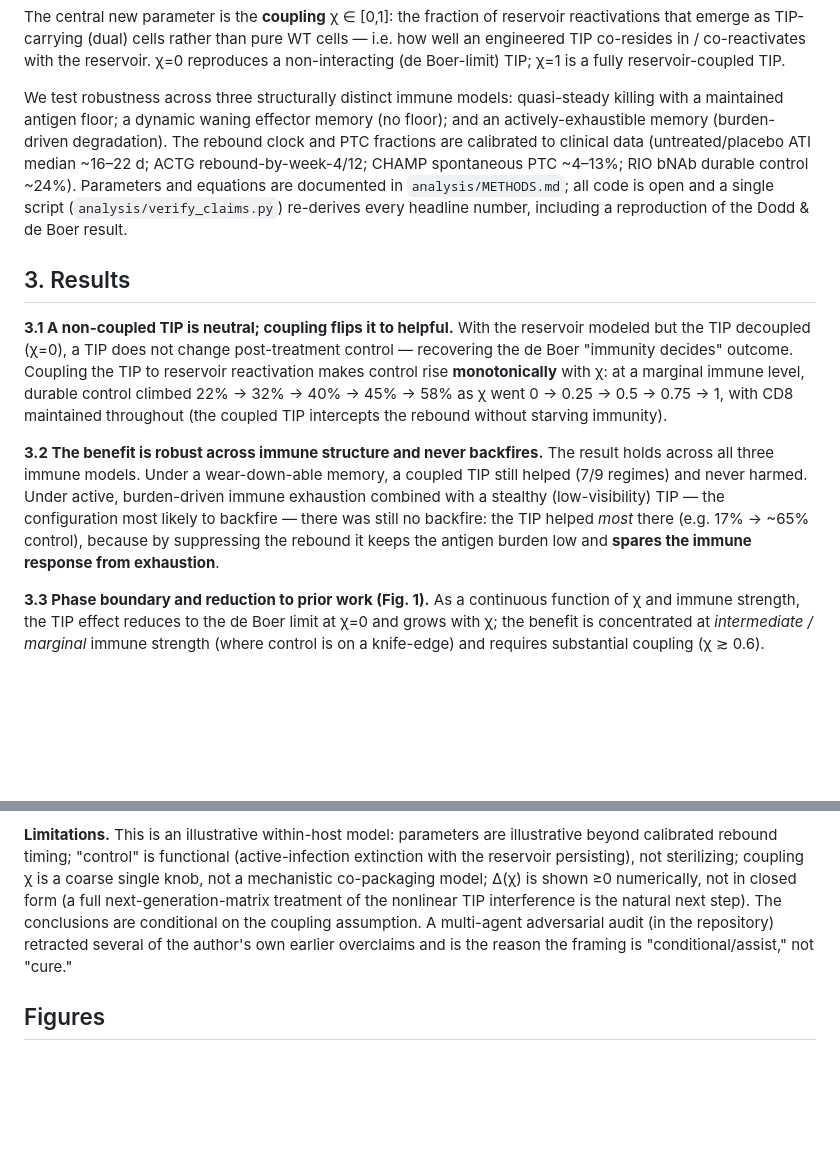
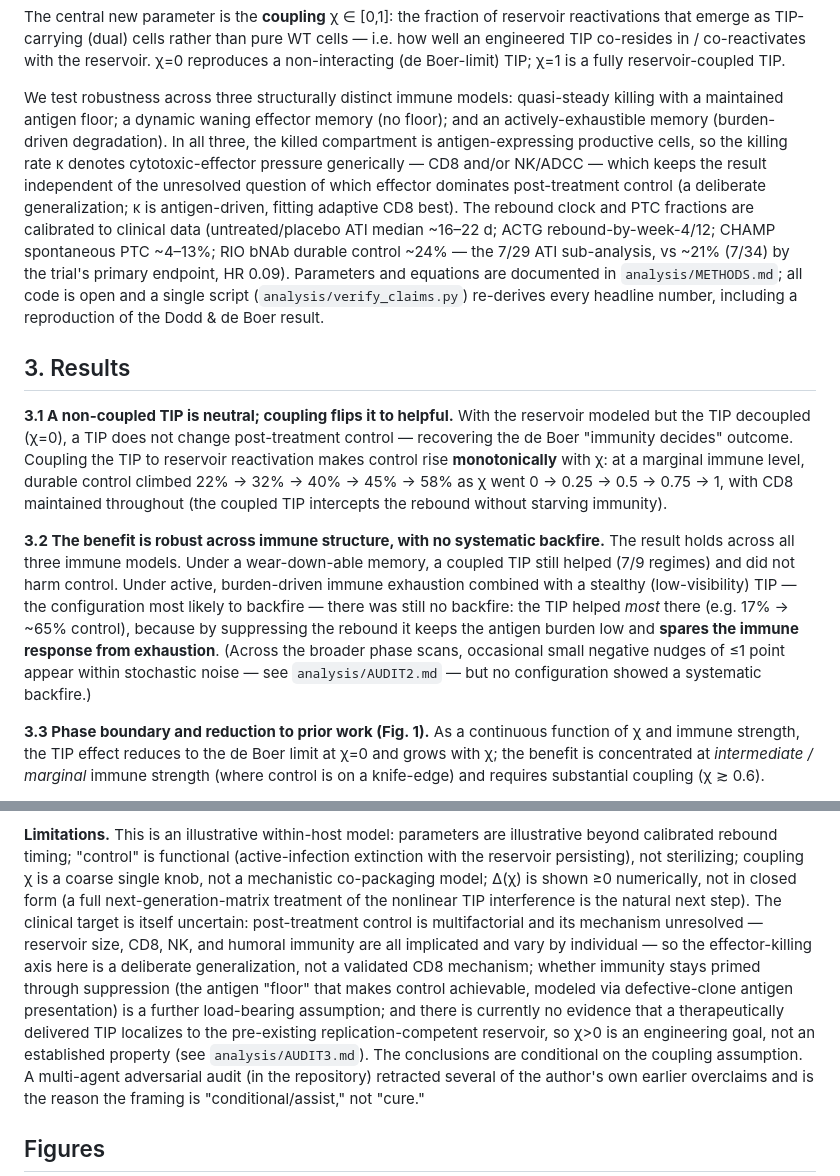
Before and after one commit to sethc555/hiv-aids-research, a Markdown page: paper/MANUSCRIPT.md, 2 parts joined by grey strips. Drawn GitHub-style; blank space fills up the shorter version.

```diff
--- a/paper/MANUSCRIPT.md
+++ b/paper/MANUSCRIPT.md
@@ -68,9 +78,13 @@ TIP; χ=1 is a fully reservoir-coupled TIP.
 
 We test robustness across three structurally distinct immune models: quasi-steady killing with a
 maintained antigen floor; a dynamic waning effector memory (no floor); and an actively-exhaustible
-memory (burden-driven degradation). The rebound clock and PTC fractions are calibrated to clinical
+memory (burden-driven degradation). In all three, the killed compartment is antigen-expressing productive
+cells, so the killing rate κ denotes cytotoxic-effector pressure generically — CD8 and/or NK/ADCC — which
+keeps the result independent of the unresolved question of which effector dominates post-treatment control
+(a deliberate generalization; κ is antigen-driven, fitting adaptive CD8 best). The rebound clock and PTC fractions are calibrated to clinical
 data (untreated/placebo ATI median ~16–22 d; ACTG rebound-by-week-4/12; CHAMP spontaneous PTC ~4–13%;
-RIO bNAb durable control ~24%). Parameters and equations are documented in `analysis/METHODS.md`; all
+RIO bNAb durable control ~24% — the 7/29 ATI sub-analysis, vs ~21% (7/34) by the trial's primary
+endpoint, HR 0.09). Parameters and equations are documented in `analysis/METHODS.md`; all
 code is open and a single script (`analysis/verify_claims.py`) re-derives every headline number,
 including a reproduction of the Dodd & de Boer result.
 
@@ -83,12 +97,14 @@ the TIP decoupled (χ=0), a TIP does not change post-treatment control — recov
 58% as χ went 0 → 0.25 → 0.5 → 0.75 → 1, with CD8 maintained throughout (the coupled TIP intercepts
 the rebound without starving immunity).
 
-**3.2 The benefit is robust across immune structure and never backfires.** The result holds across
-all three immune models. Under a wear-down-able memory, a coupled TIP still helped (7/9 regimes) and
-never harmed. Under active, burden-driven immune exhaustion combined with a stealthy (low-visibility)
-TIP — the configuration most likely to backfire — there was still no backfire: the TIP helped *most*
-there (e.g. 17% → ~65% control), because by suppressing the rebound it keeps the antigen burden low
-and **spares the immune response from exhaustion**.
+**3.2 The benefit is robust across immune structure, with no systematic backfire.** The result holds
+across all three immune models. Under a wear-down-able memory, a coupled TIP still helped (7/9 regimes)
+and did not harm control. Under active, burden-driven immune exhaustion combined with a stealthy
+(low-visibility) TIP — the configuration most likely to backfire — there was still no backfire: the TIP
+helped *most* there (e.g. 17% → ~65% control), because by suppressing the rebound it keeps the antigen
+burden low and **spares the immune response from exhaustion**. (Across the broader phase scans, occasional
+small negative nudges of ≤1 point appear within stochastic noise — see `analysis/AUDIT2.md` — but no
+configuration showed a systematic backfire.)
 
 **3.3 Phase boundary and reduction to prior work (Fig. 1).** As a continuous function of χ and immune
 strength, the TIP effect reduces to the de Boer limit at χ=0 and grows with χ; the benefit is
@@ -130,7 +146,14 @@ model predicts (c) > (b) ≈ (a). A null result in arm (c) would falsify the cou
 calibrated rebound timing; "control" is functional (active-infection extinction with the reservoir
 persisting), not sterilizing; coupling χ is a coarse single knob, not a mechanistic co-packaging
 model; Δ(χ) is shown ≥0 numerically, not in closed form (a full next-generation-matrix treatment of
-the nonlinear TIP interference is the natural next step). The conclusions are conditional on the
+the nonlinear TIP interference is the natural next step). The clinical target is itself uncertain:
+post-treatment control is multifactorial and its mechanism unresolved — reservoir size, CD8, NK, and humoral
+immunity are all implicated and vary by individual — so the effector-killing axis here is a deliberate
+generalization, not a validated CD8 mechanism; whether immunity stays primed through suppression (the antigen
+"floor" that makes control achievable, modeled via defective-clone antigen presentation) is a further
+load-bearing assumption; and there is currently no evidence that a therapeutically delivered TIP localizes to
+the pre-existing replication-competent reservoir, so χ>0 is an engineering goal, not an established property
+(see `analysis/AUDIT3.md`). The conclusions are conditional on the
 coupling assumption. A multi-agent adversarial audit (in the repository) retracted several of the
 author's own earlier overclaims and is the reason the framing is "conditional/assist," not "cure."
 
```
Also changed, not shown: other parts of paper/MANUSCRIPT.md (+30 -10 lines), analysis/AUDIT3.md (added, +116 -0 lines), analysis/bibliography.md (+17 -0 lines).
